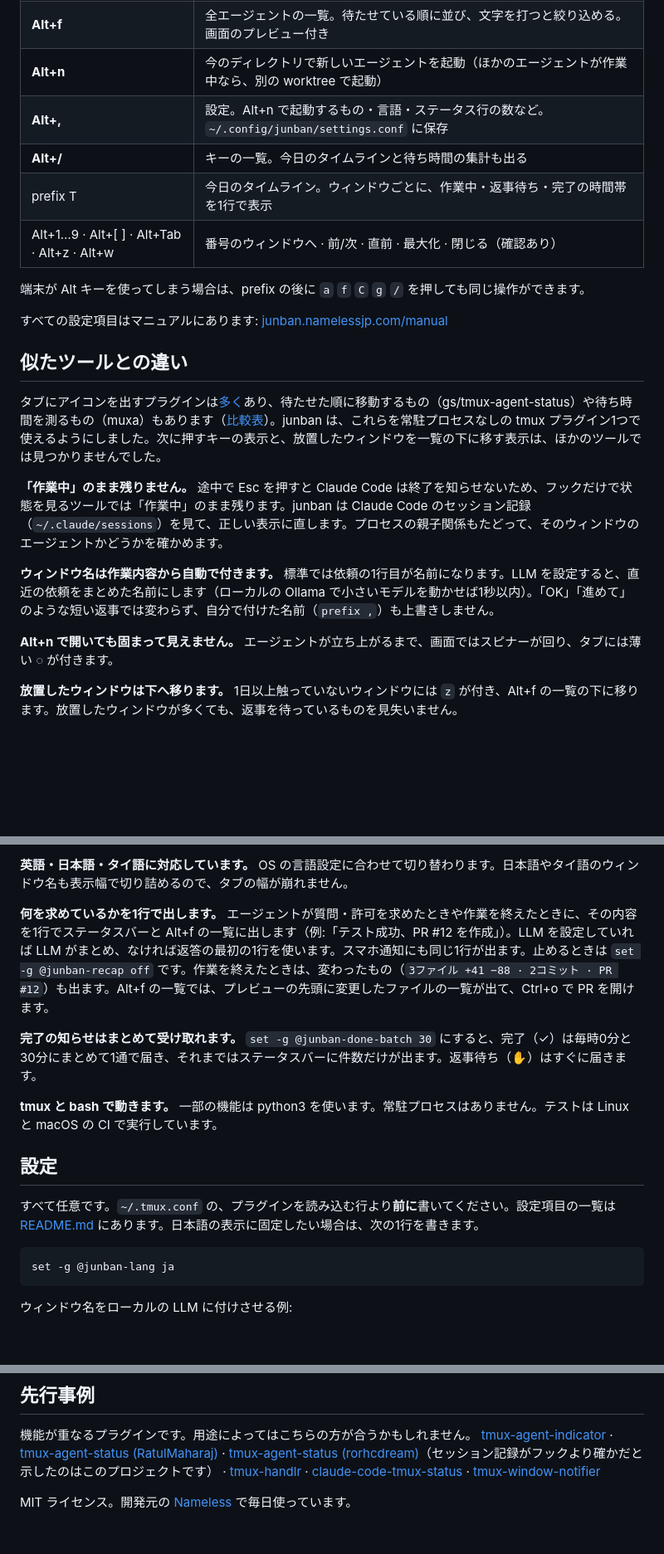
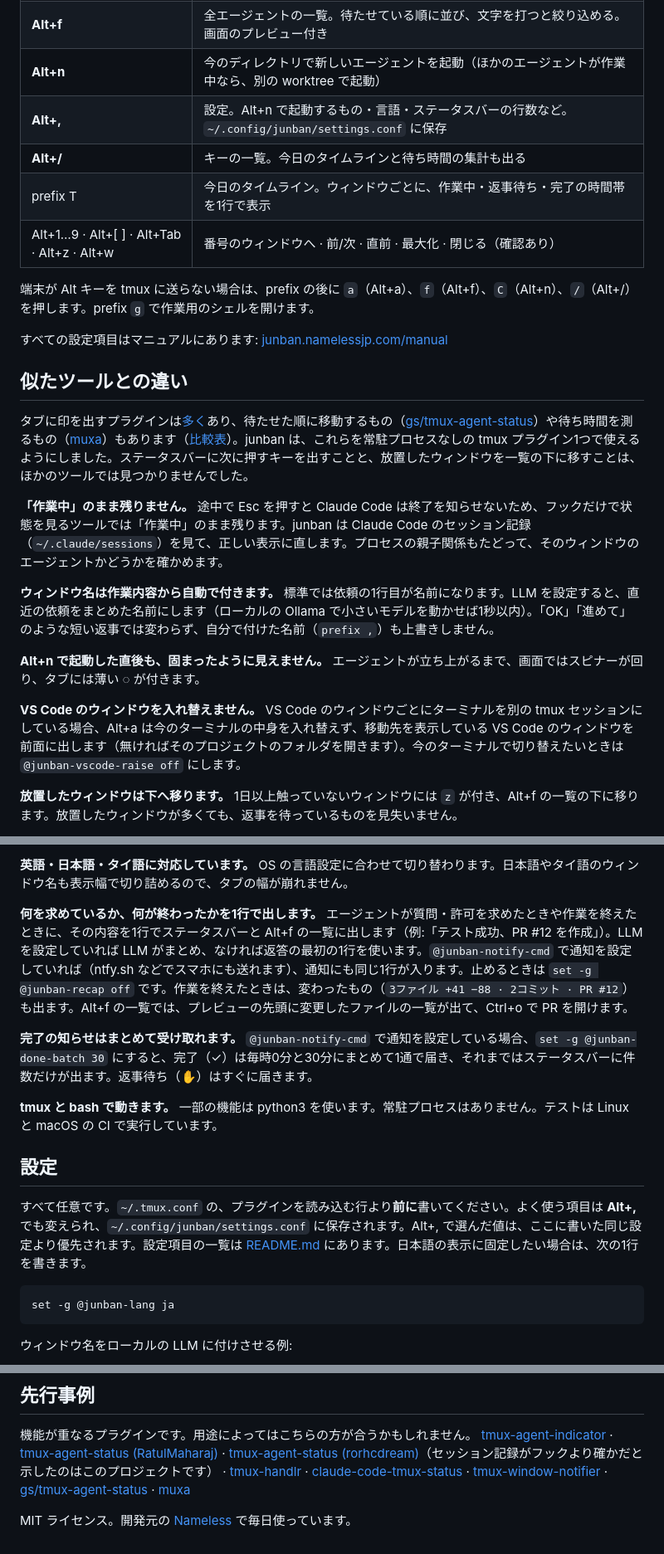
Before and after one commit to Nameless-LLC/junban, a Markdown page: README.ja.md, 3 parts joined by grey strips. Shown at 83% size. Rendered like a GitHub page; blank space fills up the shorter version.

Commit message:
README: copy review pass 1 (EN and JA): accurate Alt+a order, requirements, notifications, prefix keys
Co-Authored-By: Claude Opus 5.5 <noreply@anthropic.com>

````diff
--- a/README.ja.md
+++ b/README.ja.md
@@ -69,24 +69,26 @@ junban は自動で更新されます。1日に1回、最新のリリース（Li
 | **Alt+a** | 次に見るべきウィンドウへ移動。返事待ちが先、次に完了。それぞれ待った時間が長い順 |
 | **Alt+f** | 全エージェントの一覧。待たせている順に並び、文字を打つと絞り込める。画面のプレビュー付き |
 | **Alt+n** | 今のディレクトリで新しいエージェントを起動（ほかのエージェントが作業中なら、別の worktree で起動） |
-| **Alt+,** | 設定。Alt+n で起動するもの・言語・ステータス行の数など。`~/.config/junban/settings.conf` に保存 |
+| **Alt+,** | 設定。Alt+n で起動するもの・言語・ステータスバーの行数など。`~/.config/junban/settings.conf` に保存 |
 | **Alt+/** | キーの一覧。今日のタイムラインと待ち時間の集計も出る |
 | prefix T | 今日のタイムライン。ウィンドウごとに、作業中・返事待ち・完了の時間帯を1行で表示 |
 | Alt+1…9 · Alt+[ ] · Alt+Tab · Alt+z · Alt+w | 番号のウィンドウへ · 前/次 · 直前 · 最大化 · 閉じる（確認あり） |
 
-端末が Alt キーを使ってしまう場合は、prefix の後に `a` `f` `C` `g` `/` を押しても同じ操作ができます。
+端末が Alt キーを tmux に送らない場合は、prefix の後に `a`（Alt+a）、`f`（Alt+f）、`C`（Alt+n）、`/`（Alt+/）を押します。prefix `g` で作業用のシェルを開けます。
 
 すべての設定項目はマニュアルにあります: [junban.namelessjp.com/manual](https://junban.namelessjp.com/manual/)
 
 ## 似たツールとの違い
 
-タブにアイコンを出すプラグインは[多く](#先行事例)あり、待たせた順に移動するもの（gs/tmux-agent-status）や待ち時間を測るもの（muxa）もあります（[比較表](https://junban.namelessjp.com/#compare)）。junban は、これらを常駐プロセスなしの tmux プラグイン1つで使えるようにしました。次に押すキーの表示と、放置したウィンドウを一覧の下に移す表示は、ほかのツールでは見つかりませんでした。
+タブに印を出すプラグインは[多く](#先行事例)あり、待たせた順に移動するもの（[gs/tmux-agent-status](https://github.com/gs/tmux-agent-status)）や待ち時間を測るもの（[muxa](https://github.com/Open330/muxa)）もあります（[比較表](https://junban.namelessjp.com/#compare)）。junban は、これらを常駐プロセスなしの tmux プラグイン1つで使えるようにしました。ステータスバーに次に押すキーを出すことと、放置したウィンドウを一覧の下に移すことは、ほかのツールでは見つかりませんでした。
 
 **「作業中」のまま残りません。** 途中で Esc を押すと Claude Code は終了を知らせないため、フックだけで状態を見るツールでは「作業中」のまま残ります。junban は Claude Code のセッション記録（`~/.claude/sessions`）を見て、正しい表示に直します。プロセスの親子関係もたどって、そのウィンドウのエージェントかどうかを確かめます。
 
 **ウィンドウ名は作業内容から自動で付きます。** 標準では依頼の1行目が名前になります。LLM を設定すると、直近の依頼をまとめた名前にします（ローカルの Ollama で小さいモデルを動かせば1秒以内）。「OK」「進めて」のような短い返事では変わらず、自分で付けた名前（`prefix ,`）も上書きしません。
 
-**Alt+n で開いても固まって見えません。** エージェントが立ち上がるまで、画面ではスピナーが回り、タブには薄い ◌ が付きます。
+**Alt+n で起動した直後も、固まったように見えません。** エージェントが立ち上がるまで、画面ではスピナーが回り、タブには薄い ◌ が付きます。
+
+**VS Code のウィンドウを入れ替えません。** VS Code のウィンドウごとにターミナルを別の tmux セッションにしている場合、Alt+a は今のターミナルの中身を入れ替えず、移動先を表示している VS Code のウィンドウを前面に出します（無ければそのプロジェクトのフォルダを開きます）。今のターミナルで切り替えたいときは `@junban-vscode-raise off` にします。
 
 **放置したウィンドウは下へ移ります。** 1日以上触っていないウィンドウには `z` が付き、Alt+f の一覧の下に移ります。放置したウィンドウが多くても、返事を待っているものを見失いません。
 
@@ -98,15 +100,15 @@ junban は自動で更新されます。1日に1回、最新のリリース（Li
 
 **英語・日本語・タイ語に対応しています。** OS の言語設定に合わせて切り替わります。日本語やタイ語のウィンドウ名も表示幅で切り詰めるので、タブの幅が崩れません。
 
-**何を求めているかを1行で出します。** エージェントが質問・許可を求めたときや作業を終えたときに、その内容を1行でステータスバーと Alt+f の一覧に出します（例:「テスト成功、PR #12 を作成」）。LLM を設定していれば LLM がまとめ、なければ返答の最初の1行を使います。スマホ通知にも同じ1行が出ます。止めるときは `set -g @junban-recap off` です。作業を終えたときは、変わったもの（`3ファイル +41 −88 · 2コミット · PR #12`）も出ます。Alt+f の一覧では、プレビューの先頭に変更したファイルの一覧が出て、Ctrl+o で PR を開けます。
+**何を求めているか、何が終わったかを1行で出します。** エージェントが質問・許可を求めたときや作業を終えたときに、その内容を1行でステータスバーと Alt+f の一覧に出します（例:「テスト成功、PR #12 を作成」）。LLM を設定していれば LLM がまとめ、なければ返答の最初の1行を使います。`@junban-notify-cmd` で通知を設定していれば（ntfy.sh などでスマホにも送れます）、通知にも同じ1行が入ります。止めるときは `set -g @junban-recap off` です。作業を終えたときは、変わったもの（`3ファイル +41 −88 · 2コミット · PR #12`）も出ます。Alt+f の一覧では、プレビューの先頭に変更したファイルの一覧が出て、Ctrl+o で PR を開けます。
 
-**完了の知らせはまとめて受け取れます。** `set -g @junban-done-batch 30` にすると、完了（✓）は毎時0分と30分にまとめて1通で届き、それまではステータスバーに件数だけが出ます。返事待ち（✋）はすぐに届きます。
+**完了の知らせはまとめて受け取れます。** `@junban-notify-cmd` で通知を設定している場合、`set -g @junban-done-batch 30` にすると、完了（✓）は毎時0分と30分にまとめて1通で届き、それまではステータスバーに件数だけが出ます。返事待ち（✋）はすぐに届きます。
 
 **tmux と bash で動きます。** 一部の機能は python3 を使います。常駐プロセスはありません。テストは Linux と macOS の CI で実行しています。
 
 ## 設定
 
-すべて任意です。`~/.tmux.conf` の、プラグインを読み込む行より**前に**書いてください。設定項目の一覧は [README.md](README.md#configuration) にあります。日本語の表示に固定したい場合は、次の1行を書きます。
+すべて任意です。`~/.tmux.conf` の、プラグインを読み込む行より**前に**書いてください。よく使う項目は **Alt+,** でも変えられ、`~/.config/junban/settings.conf` に保存されます。Alt+, で選んだ値は、ここに書いた同じ設定より優先されます。設定項目の一覧は [README.md](README.md#configuration) にあります。日本語の表示に固定したい場合は、次の1行を書きます。
 
 ```tmux
 set -g @junban-lang ja
@@ -149,6 +151,8 @@ set -g @junban-namer-model qwen3:8b
 [tmux-agent-status (rorhcdream)](https://github.com/rorhcdream/tmux-agent-status)（セッション記録がフックより確かだと示したのはこのプロジェクトです） ·
 [tmux-handlr](https://github.com/CRThaze/tmux-handlr) ·
 [claude-code-tmux-status](https://github.com/XavierYounan/claude-code-tmux-status) ·
-[tmux-window-notifier](https://github.com/mrf/tmux-window-notifier)
+[tmux-window-notifier](https://github.com/mrf/tmux-window-notifier) ·
+[gs/tmux-agent-status](https://github.com/gs/tmux-agent-status) ·
+[muxa](https://github.com/Open330/muxa)
 
 MIT ライセンス。開発元の [Nameless](https://namelessjp.com) で毎日使っています。
````
Also changed, not shown: other parts of README.ja.md (+5 -5 lines), README.md (+34 -32 lines).
